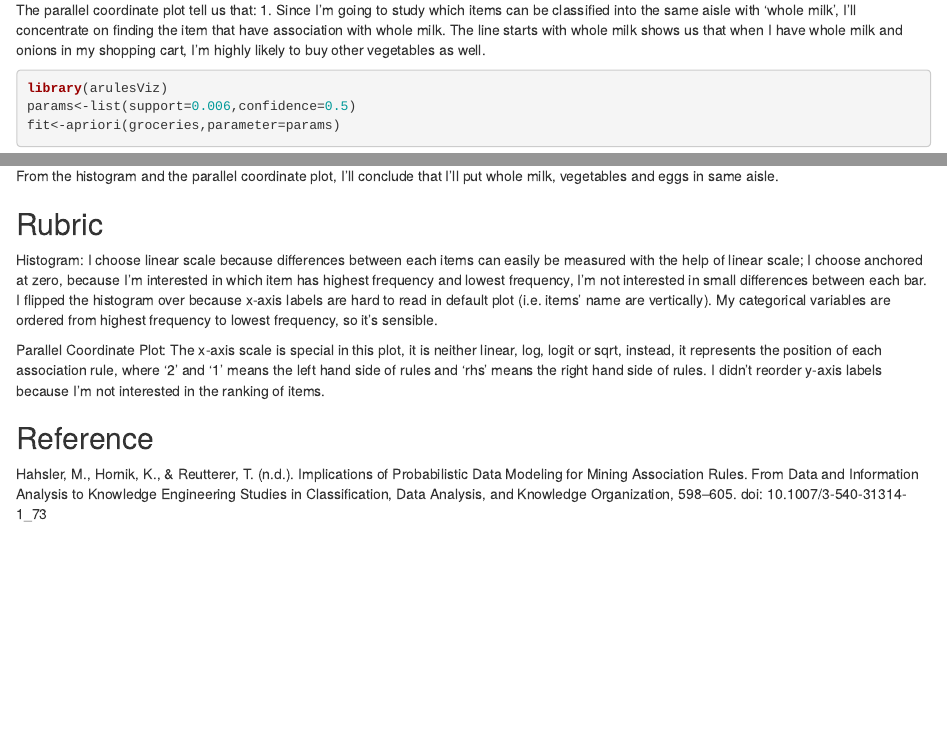
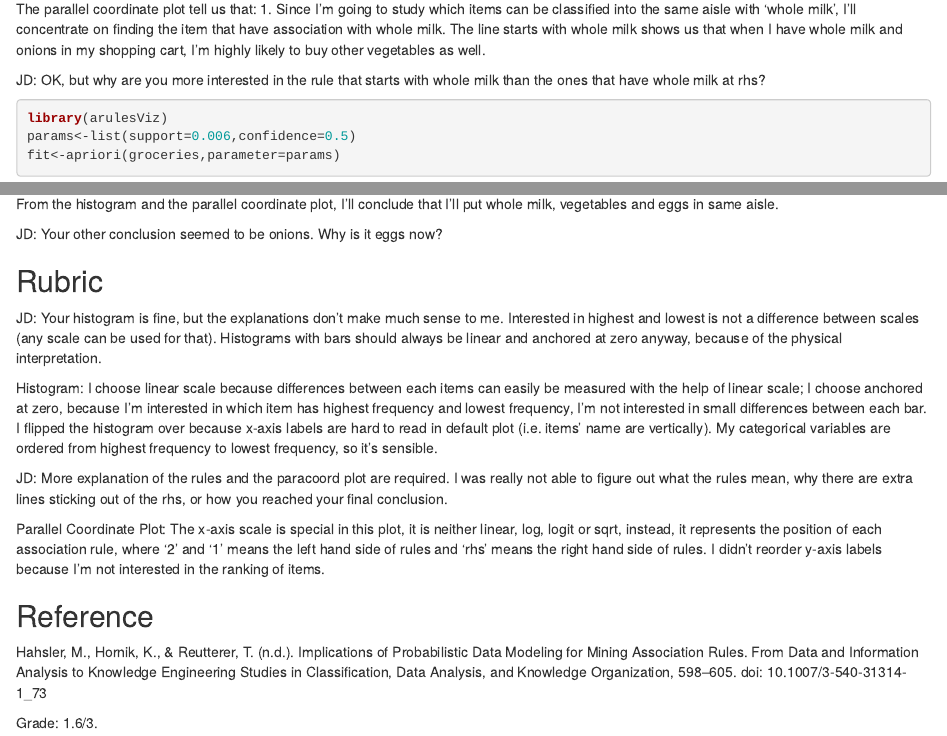
Before and after one commit to huyusang1031/Stat744, an R Markdown document (hw6.Rmd): the page in a window 1100 px wide, from 1460 px down before the commit and from 1550 px down after it, so that both start at the same text, and a second part further down, joined at a grey line. Rendered offline with R 4.5, knitr and Pandoc, with nearby package versions; some code elsewhere in the file could not run offline.

Commit message:
Comments and mark for hw6

````diff
--- a/hw6.Rmd
+++ b/hw6.Rmd
@@ -60,6 +64,8 @@ I choose to use parallel coordinate plot because the correlations between items
 The parallel coordinate plot tell us that:
 1. Since I'm going to study which items can be classified into the same aisle with 'whole milk', I'll concentrate on finding the item that have association with whole milk. The line starts with whole milk shows us that when I have whole milk and onions in my shopping cart, I'm highly likely to buy other vegetables as well.
 
+JD: OK, but why are you more interested in the rule that starts with whole milk than the ones that have whole milk at rhs?
+
 ```{r}
 library(arulesViz)
 params<-list(support=0.006,confidence=0.5)
@@ -71,12 +77,20 @@ plot(fit[1:20],method="paracoord",control=list(reorder=TRUE))
 
 From the histogram and the parallel coordinate plot, I'll conclude that I'll put whole milk, vegetables and eggs in same aisle.
 
+JD: Your other conclusion seemed to be onions. Why is it eggs now?
+
 ## Rubric
 
+JD: Your histogram is fine, but the explanations don't make much sense to me. Interested in highest and lowest is not a difference between scales (any scale can be used for that). Histograms with bars should always be linear and anchored at zero anyway, because of the physical interpretation.
+
 Histogram: I choose linear scale because differences between each items can easily be measured with the help of linear scale; I choose anchored at zero, because I'm interested in which item has highest frequency and lowest frequency, I'm not interested in small differences between each bar. I flipped the histogram over because x-axis labels are hard to read in default plot (i.e. items' name are vertically). My categorical variables are ordered from highest frequency to lowest frequency, so it's sensible.
+
+JD: More explanation of the rules and the paracoord plot are required. I was really not able to figure out what the rules mean, why there are extra lines sticking out of the rhs, or how you reached your final conclusion.
 
 Parallel Coordinate Plot: The x-axis scale is special in this plot, it is neither linear, log, logit or sqrt, instead, it represents the position of each association rule, where '2' and '1' means the left hand side of rules and 'rhs' means the right hand side of rules. I didn't reorder y-axis labels because I'm not interested in the ranking of items.
 
 ## Reference
 
 Hahsler, M., Hornik, K., & Reutterer, T. (n.d.). Implications of Probabilistic Data Modeling for Mining Association Rules. From Data and Information Analysis to Knowledge Engineering Studies in Classification, Data Analysis, and Knowledge Organization, 598–605. doi: 10.1007/3-540-31314-1_73
+
+Grade: 1.6/3.
````
Also changed, not shown: hw6.Rmd (4 more changed lines).
